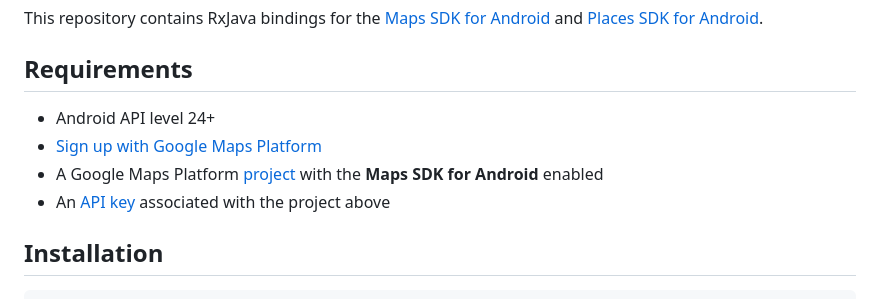
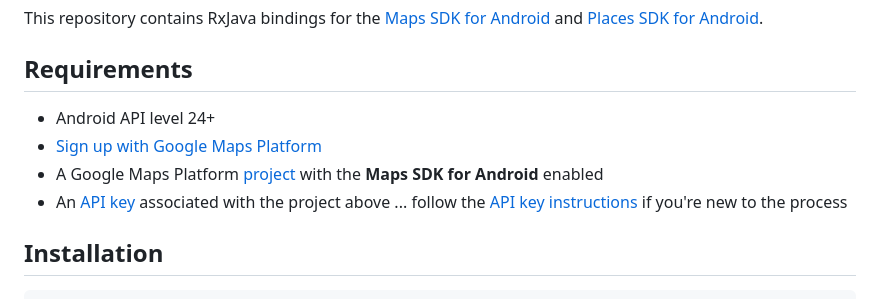
Before and after one commit to googlemaps/android-maps-rx, a Markdown page: README.md, the part around the change printed below. Drawn GitHub-style.

Commit message:
chore: more README fixes from template

```diff
--- a/README.md
+++ b/README.md
@@ -15,10 +16,11 @@
 This repository contains RxJava bindings for the [Maps SDK for Android](maps-sdk) and [Places SDK for Android](places-sdk).
 
 ## Requirements
-* Android API level 24+
-* [Sign up with Google Maps Platform]
-* A Google Maps Platform [project] with the **Maps SDK for Android** enabled
-* An [API key] associated with the project above
+
+- Android API level 24+
+- [Sign up with Google Maps Platform]
+- A Google Maps Platform [project] with the **Maps SDK for Android** enabled
+- An [API key] associated with the project above ... follow the [API key instructions] if you're new to the process
 
 ## Installation
 
```
Also changed, not shown: other parts of README.md (+6 -4 lines).
